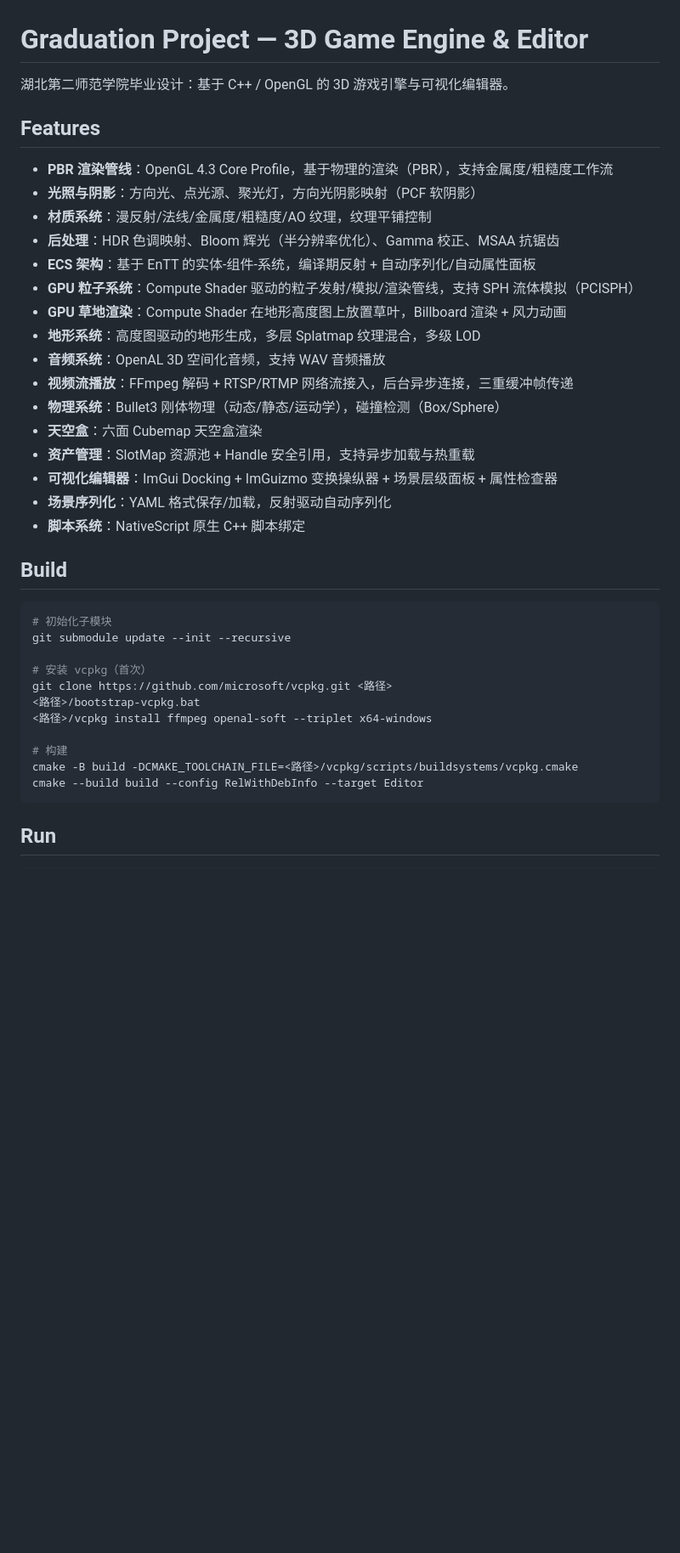
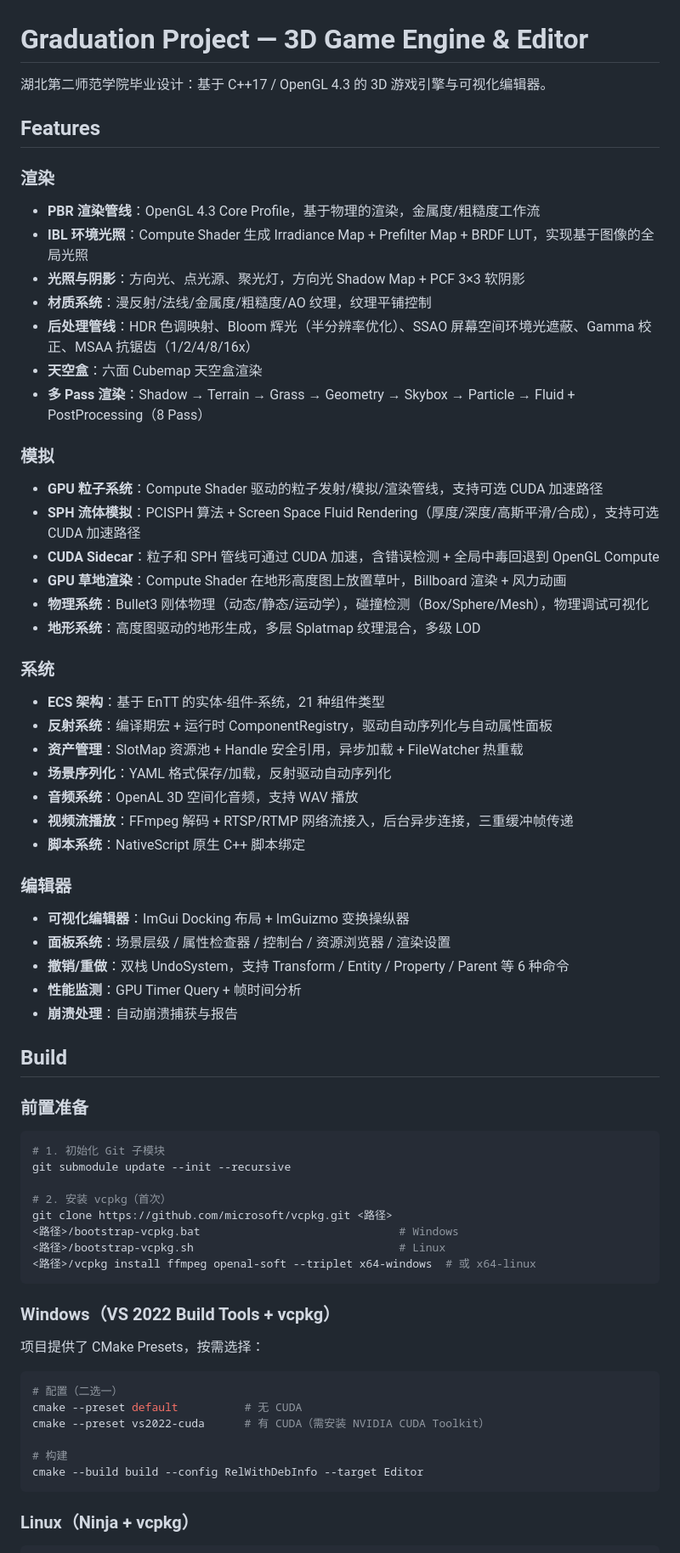
Before and after one commit to LAJENUNESSE/Graduation_Project, a Markdown page: README.md, the part around one of its changes. Shown at 85% size. GitHub-like rendering; blank space fills up the shorter version.

````diff
--- a/README.md
+++ b/README.md
@@ -1,42 +1,74 @@
 # Graduation Project — 3D Game Engine & Editor
 
-湖北第二师范学院毕业设计：基于 C++ / OpenGL 的 3D 游戏引擎与可视化编辑器。
+湖北第二师范学院毕业设计：基于 C++17 / OpenGL 4.3 的 3D 游戏引擎与可视化编辑器。
 
 ## Features
 
-- **PBR 渲染管线**：OpenGL 4.3 Core Profile，基于物理的渲染（PBR），支持金属度/粗糙度工作流
-- **光照与阴影**：方向光、点光源、聚光灯，方向光阴影映射（PCF 软阴影）
+### 渲染
+
+- **PBR 渲染管线**：OpenGL 4.3 Core Profile，基于物理的渲染，金属度/粗糙度工作流
+- **IBL 环境光照**：Compute Shader 生成 Irradiance Map + Prefilter Map + BRDF LUT，实现基于图像的全局光照
+- **光照与阴影**：方向光、点光源、聚光灯，方向光 Shadow Map + PCF 3×3 软阴影
 - **材质系统**：漫反射/法线/金属度/粗糙度/AO 纹理，纹理平铺控制
-- **后处理**：HDR 色调映射、Bloom 辉光（半分辨率优化）、Gamma 校正、MSAA 抗锯齿
-- **ECS 架构**：基于 EnTT 的实体-组件-系统，编译期反射 + 自动序列化/自动属性面板
-- **GPU 粒子系统**：Compute Shader 驱动的粒子发射/模拟/渲染管线，支持 SPH 流体模拟（PCISPH）
+- **后处理管线**：HDR 色调映射、Bloom 辉光（半分辨率优化）、SSAO 屏幕空间环境光遮蔽、Gamma 校正、MSAA 抗锯齿（1/2/4/8/16x）
+- **天空盒**：六面 Cubemap 天空盒渲染
+- **多 Pass 渲染**：Shadow → Terrain → Grass → Geometry → Skybox → Particle → Fluid + PostProcessing（8 Pass）
+
+### 模拟
+
+- **GPU 粒子系统**：Compute Shader 驱动的粒子发射/模拟/渲染管线，支持可选 CUDA 加速路径
+- **SPH 流体模拟**：PCISPH 算法 + Screen Space Fluid Rendering（厚度/深度/高斯平滑/合成），支持可选 CUDA 加速路径
+- **CUDA Sidecar**：粒子和 SPH 管线可通过 CUDA 加速，含错误检测 + 全局中毒回退到 OpenGL Compute
 - **GPU 草地渲染**：Compute Shader 在地形高度图上放置草叶，Billboard 渲染 + 风力动画
+- **物理系统**：Bullet3 刚体物理（动态/静态/运动学），碰撞检测（Box/Sphere/Mesh），物理调试可视化
 - **地形系统**：高度图驱动的地形生成，多层 Splatmap 纹理混合，多级 LOD
-- **音频系统**：OpenAL 3D 空间化音频，支持 WAV 音频播放
+
+### 系统
+
+- **ECS 架构**：基于 EnTT 的实体-组件-系统，21 种组件类型
+- **反射系统**：编译期宏 + 运行时 ComponentRegistry，驱动自动序列化与自动属性面板
+- **资产管理**：SlotMap 资源池 + Handle 安全引用，异步加载 + FileWatcher 热重载
+- **场景序列化**：YAML 格式保存/加载，反射驱动自动序列化
+- **音频系统**：OpenAL 3D 空间化音频，支持 WAV 播放
 - **视频流播放**：FFmpeg 解码 + RTSP/RTMP 网络流接入，后台异步连接，三重缓冲帧传递
-- **物理系统**：Bullet3 刚体物理（动态/静态/运动学），碰撞检测（Box/Sphere）
-- **天空盒**：六面 Cubemap 天空盒渲染
-- **资产管理**：SlotMap 资源池 + Handle 安全引用，支持异步加载与热重载
-- **可视化编辑器**：ImGui Docking + ImGuizmo 变换操纵器 + 场景层级面板 + 属性检查器
-- **场景序列化**：YAML 格式保存/加载，反射驱动自动序列化
 - **脚本系统**：NativeScript 原生 C++ 脚本绑定
+
+### 编辑器
+
+- **可视化编辑器**：ImGui Docking 布局 + ImGuizmo 变换操纵器
+- **面板系统**：场景层级 / 属性检查器 / 控制台 / 资源浏览器 / 渲染设置
+- **撤销/重做**：双栈 UndoSystem，支持 Transform / Entity / Property / Parent 等 6 种命令
+- **性能监测**：GPU Timer Query + 帧时间分析
+- **崩溃处理**：自动崩溃捕获与报告
 
 ## Build
 
+### 前置准备
+
 ```bash
-# 初始化子模块
+# 1. 初始化 Git 子模块
 git submodule update --init --recursive
 
-# 安装 vcpkg（首次）
+# 2. 安装 vcpkg（首次）
 git clone https://github.com/microsoft/vcpkg.git <路径>
-<路径>/bootstrap-vcpkg.bat
-<路径>/vcpkg install ffmpeg openal-soft --triplet x64-windows
+<路径>/bootstrap-vcpkg.bat                              # Windows
+<路径>/bootstrap-vcpkg.sh                               # Linux
+<路径>/vcpkg install ffmpeg openal-soft --triplet x64-windows  # 或 x64-linux
+```
+
+### Windows（VS 2022 Build Tools + vcpkg）
+
+项目提供了 CMake Presets，按需选择：
+
+```bash
+# 配置（二选一）
+cmake --preset default          # 无 CUDA
+cmake --preset vs2022-cuda      # 有 CUDA（需安装 NVIDIA CUDA Toolkit）
 
 # 构建
-cmake -B build -DCMAKE_TOOLCHAIN_FILE=<路径>/vcpkg/scripts/buildsystems/vcpkg.cmake
 cmake --build build --config RelWithDebInfo --target Editor
 ```
 
-## Run
+### Linux（Ninja + vcpkg）
 
 ```bash
````
Also changed, not shown: other parts of README.md (+84 -19 lines).
